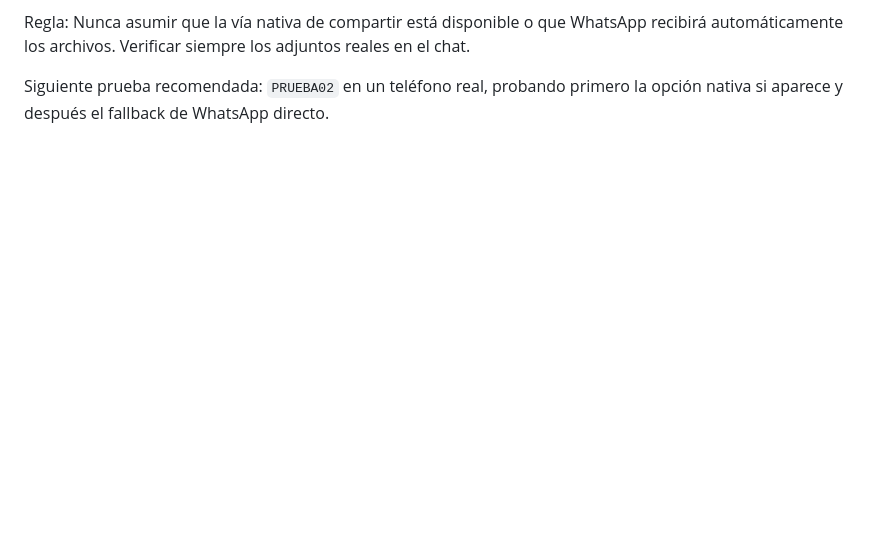
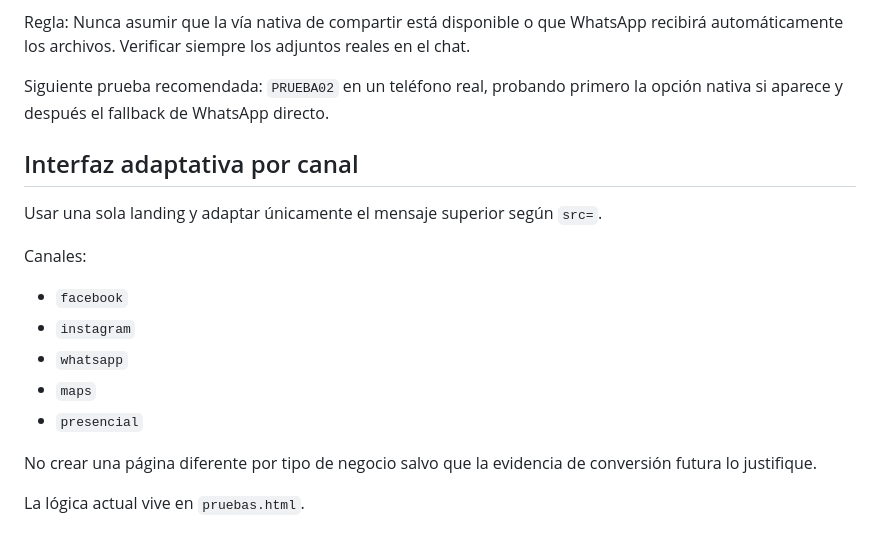
Before and after one commit to miguelangelruizfull-ai/miguelangelruizfull-ai.github.io, a Markdown page: ROOT_CONTINUIDAD_PEDIDOS.md, the part around the change. GitHub-like rendering; blank space fills up the shorter version.

Commit message:
Document channel-aware single landing architecture

```diff
--- a/ROOT_CONTINUIDAD_PEDIDOS.md
+++ b/ROOT_CONTINUIDAD_PEDIDOS.md
@@ -212,3 +212,18 @@ Nunca asumir que la vía nativa de compartir está disponible o que WhatsApp rec
 
 Siguiente prueba recomendada:
 `PRUEBA02` en un teléfono real, probando primero la opción nativa si aparece y después el fallback de WhatsApp directo.
+
+
+## Interfaz adaptativa por canal
+Usar una sola landing y adaptar únicamente el mensaje superior según `src=`.
+
+Canales:
+- `facebook`
+- `instagram`
+- `whatsapp`
+- `maps`
+- `presencial`
+
+No crear una página diferente por tipo de negocio salvo que la evidencia de conversión futura lo justifique.
+
+La lógica actual vive en `pruebas.html`.
```
